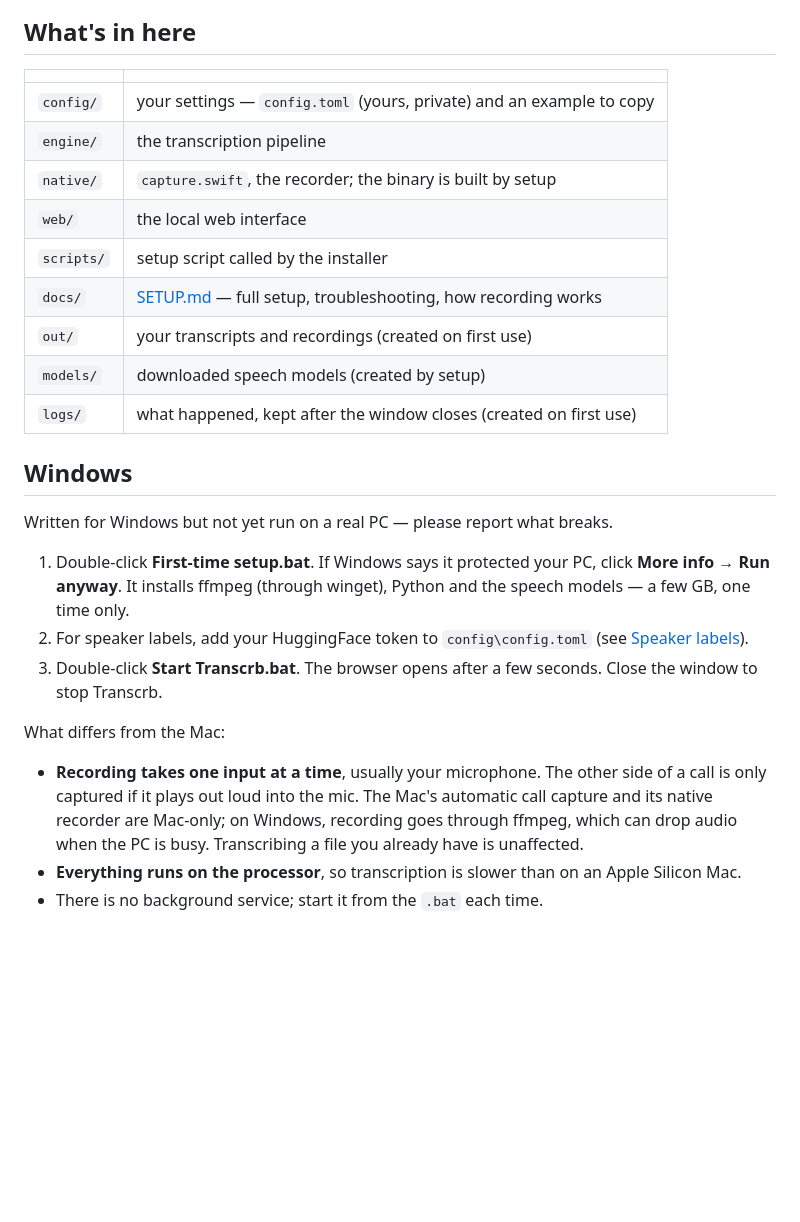
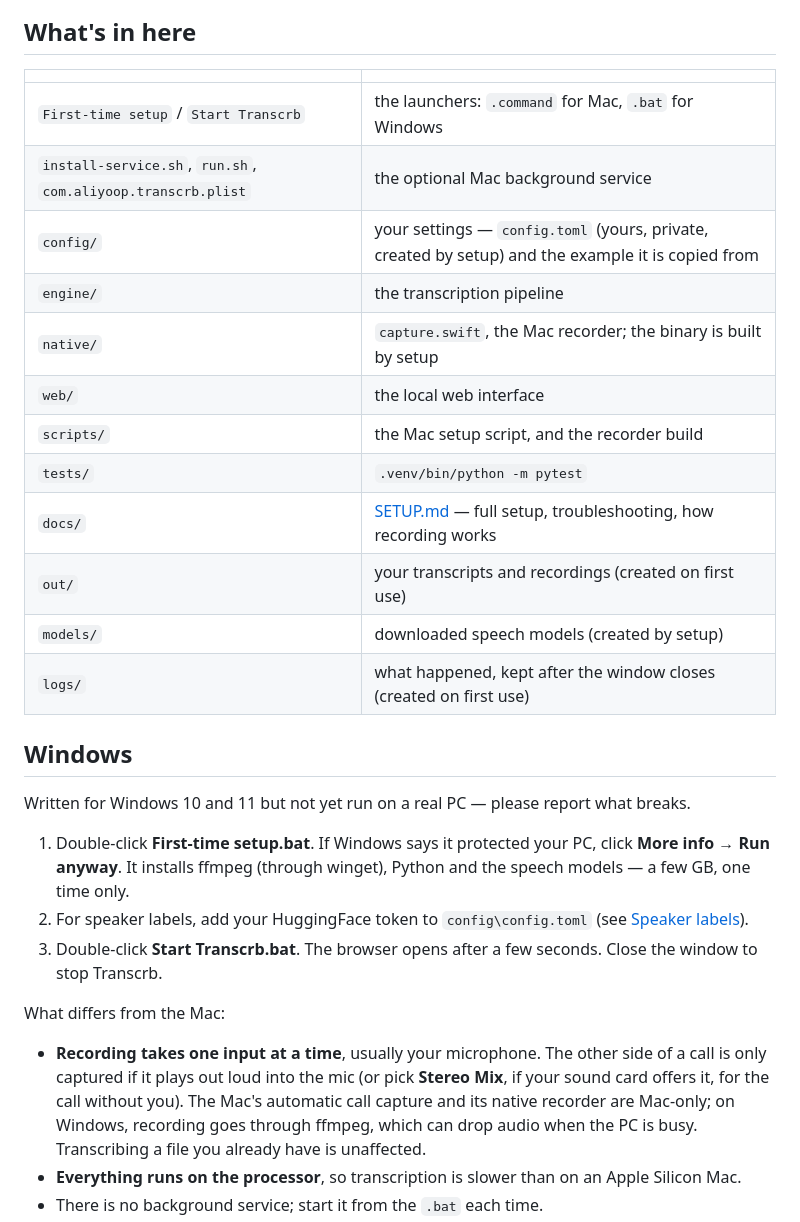
Before and after one commit to mindclimate/transcrb, a Markdown page: README.md, the part around one of its changes. Drawn GitHub-style; blank space fills up the shorter version.

```diff
--- a/README.md
+++ b/README.md
@@ -141,11 +163,14 @@ transient: the settled figure is what the service costs between recordings.
 
 | | |
 |---|---|
-| `config/` | your settings — `config.toml` (yours, private) and an example to copy |
+| `First-time setup` / `Start Transcrb` | the launchers: `.command` for Mac, `.bat` for Windows |
+| `install-service.sh`, `run.sh`, `com.aliyoop.transcrb.plist` | the optional Mac background service |
+| `config/` | your settings — `config.toml` (yours, private, created by setup) and the example it is copied from |
 | `engine/` | the transcription pipeline |
-| `native/` | `capture.swift`, the recorder; the binary is built by setup |
+| `native/` | `capture.swift`, the Mac recorder; the binary is built by setup |
 | `web/` | the local web interface |
-| `scripts/` | setup script called by the installer |
+| `scripts/` | the Mac setup script, and the recorder build |
+| `tests/` | `.venv/bin/python -m pytest` |
 | `docs/` | [SETUP.md](docs/SETUP.md) — full setup, troubleshooting, how recording works |
 | `out/` | your transcripts and recordings (created on first use) |
 | `models/` | downloaded speech models (created by setup) |
@@ -153,7 +178,8 @@ transient: the settled figure is what the service costs between recordings.
 
 ## Windows
 
-Written for Windows but not yet run on a real PC — please report what breaks.
+Written for Windows 10 and 11 but not yet run on a real PC — please report
+what breaks.
 
 1. Double-click **First-time setup.bat**. If Windows says it protected your PC,
    click **More info** → **Run anyway**. It installs ffmpeg (through winget),
@@ -166,7 +192,8 @@ Written for Windows but not yet run on a real PC — please report what breaks.
 What differs from the Mac:
 
 - **Recording takes one input at a time**, usually your microphone. The other
-  side of a call is only captured if it plays out loud into the mic. The Mac's
+  side of a call is only captured if it plays out loud into the mic (or pick
+  **Stereo Mix**, if your sound card offers it, for the call without you). The Mac's
   automatic call capture and its native recorder are Mac-only; on Windows,
   recording goes through ffmpeg, which can drop audio when the PC is busy.
   Transcribing a file you already have is unaffected.
```
Also changed, not shown: other parts of README.md (+36 -14 lines), docs/SETUP.md (+5 -3 lines).
